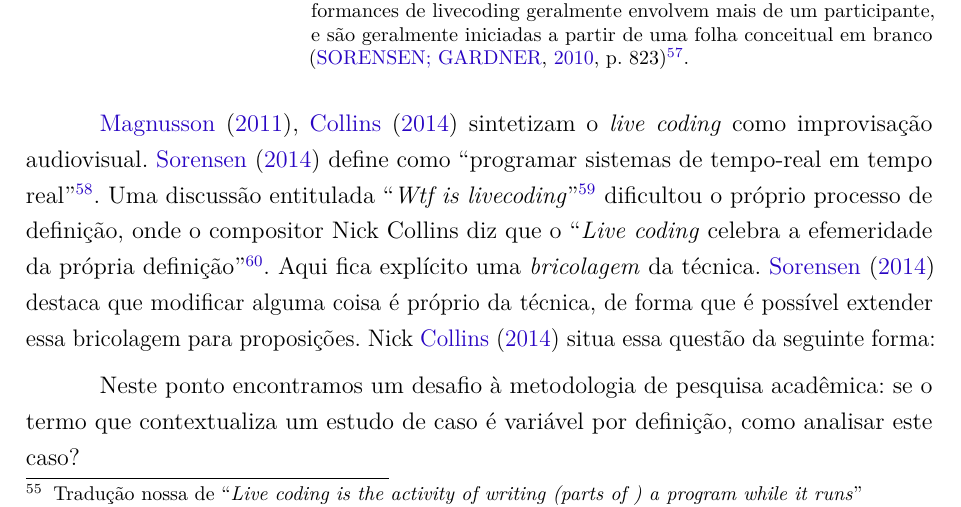
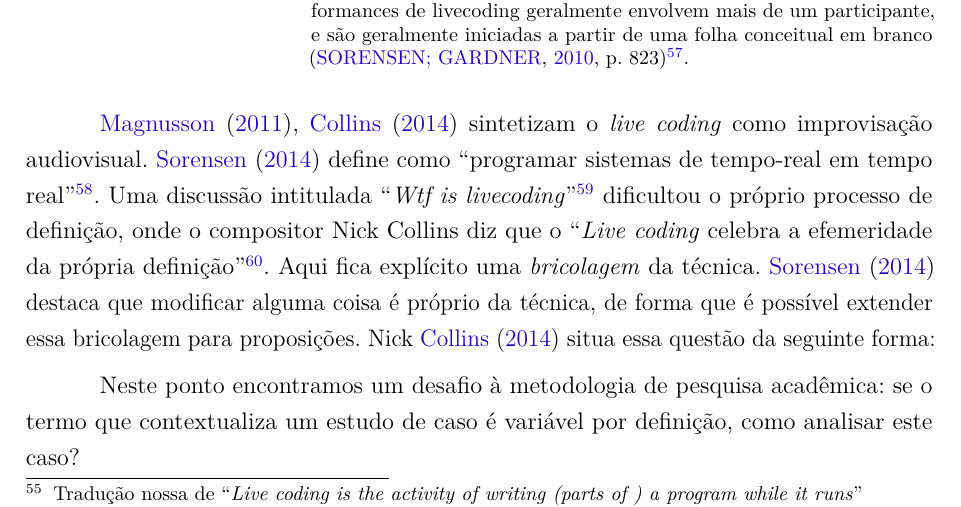
Before and after one commit to lunhg/mestrado, a LaTeX thesis (main.tex, which reads conclusao.tex): part of page 70 of 75, cut so that both start at the same text. Compiled offline with pdfLaTeX.

Commit message:
Correção de erro ortográfico

```diff
--- a/conclusao.tex
+++ b/conclusao.tex
@@ -6,7 +6,7 @@ Este documento contextualizou o que é uma improvisação de códigos, e como po
 Livecoding é uma prática de arte computacional que envolve criação em tempo-real de programas de audiovisual generativo para performances multimídias interativas. Comumente as ações dos programadores são expostas para uma audiência por projeção do ambiente de edição. Performances de livecoding geralmente envolvem mais de um participante, e são geralmente iniciadas a partir de uma folha conceitual em branco
 \cite[p.~823]{sorensen_impromptu_2010}}{Livecoding [10, 50] is a computational arts practice that involves the real-time creation of generative audiovisual software for interactive multimedia performance. Commonly the programmers’ actions are exposed to the audience by projection of the editing environment. Livecoding performances often involve more than one participant, and are often commenced from a conceptual blank slate}
 
-\citeonline{magnusson_algorithms_2011,collins_origins_2014} sintetizam o \emph{live coding} como improvisação audiovisual. \citeonline{sorensen_programming_2014} define como \traducao{``programar sistemas de tempo-real em tempo real''}{programming real-time systems in real-time}. Uma discussão entitulada ``\emph{Wtf is livecoding}''\disponivelem{http://lurk.org/groups/livecode/messages/topic/ofAxZpxsKFpDRLnoA48Bh} dificultou o próprio processo de definição, onde o compositor Nick Collins diz que o \traducao{``\emph{Live coding} celebra a efemeridade da própria definição''}{Live coding celebrates the ephemerality of definition itself}. Aqui fica explícito uma \emph{bricolagem} da técnica. \citeonline{sorensen_programming_2014} destaca que modificar alguma coisa é próprio da técnica, de forma que é possível extender essa bricolagem para proposições. Nick \citeonline{collins_origins_2014} situa essa questão da seguinte forma:
+\citeonline{magnusson_algorithms_2011,collins_origins_2014} sintetizam o \emph{live coding} como improvisação audiovisual. \citeonline{sorensen_programming_2014} define como \traducao{``programar sistemas de tempo-real em tempo real''}{programming real-time systems in real-time}. Uma discussão intitulada ``\emph{Wtf is livecoding}''\disponivelem{http://lurk.org/groups/livecode/messages/topic/ofAxZpxsKFpDRLnoA48Bh} dificultou o próprio processo de definição, onde o compositor Nick Collins diz que o \traducao{``\emph{Live coding} celebra a efemeridade da própria definição''}{Live coding celebrates the ephemerality of definition itself}. Aqui fica explícito uma \emph{bricolagem} da técnica. \citeonline{sorensen_programming_2014} destaca que modificar alguma coisa é próprio da técnica, de forma que é possível extender essa bricolagem para proposições. Nick \citeonline{collins_origins_2014} situa essa questão da seguinte forma:
 
   \begin{figure}[h]
     \centering
```
